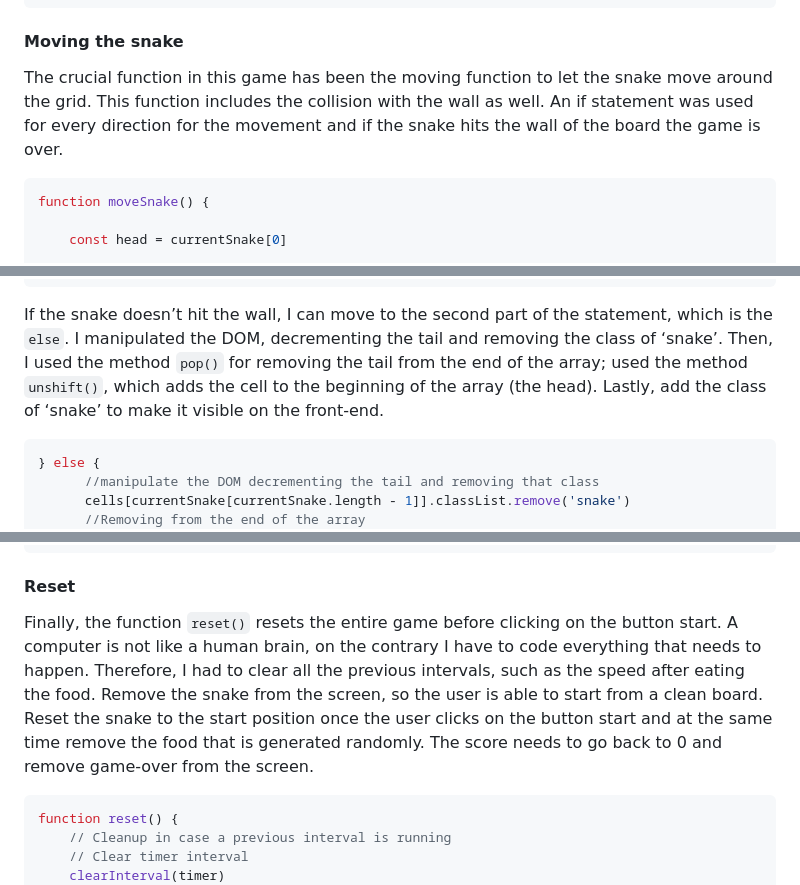
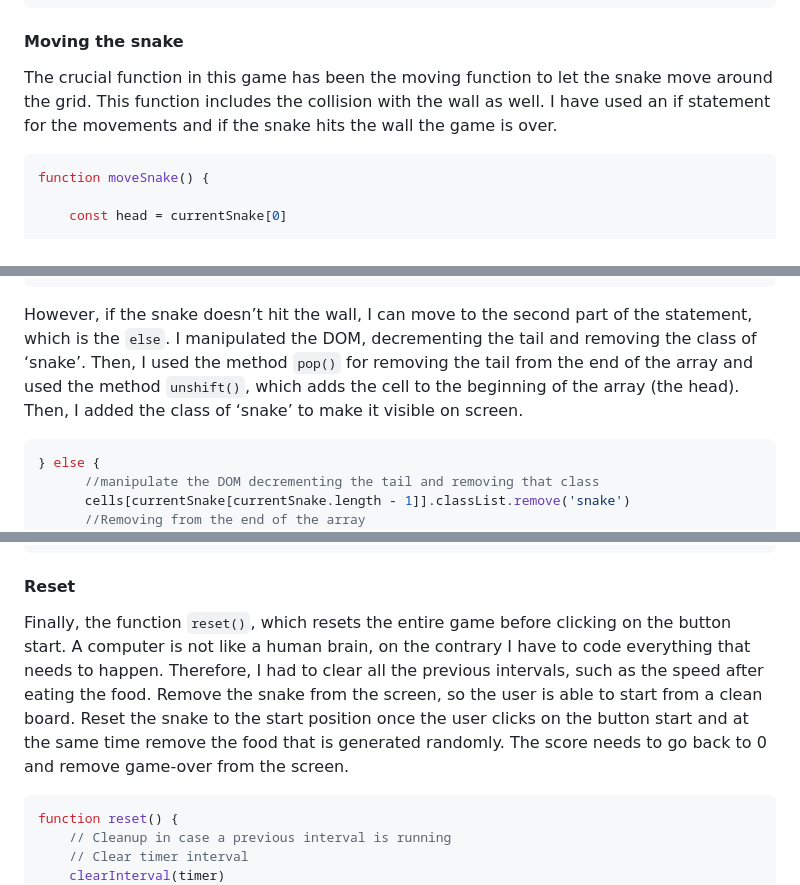
Before and after one commit to rossana87/Project_1, a Markdown page: README.md, 3 parts joined by grey strips. Rendered like a GitHub page.

````diff
--- a/README.md
+++ b/README.md
@@ -139,7 +139,7 @@ function direction(e) {
 
 #### Moving the snake
 
-The crucial function in this game has been the moving function to let the snake move around the grid. This function includes the collision with the wall as well. An if statement was used for every direction for the movement and if the snake hits the wall of the board the game is over.
+The crucial function in this game has been the moving function to let the snake move around the grid. This function includes the collision with the wall as well. I have used an if statement for the movements and if the snake hits the wall the game is over.
 
 ```js
 function moveSnake() {
@@ -162,7 +162,7 @@ function moveSnake() {
       gameOver()
 ```
 
-If the snake doesn’t hit the wall, I can move to the second part of the statement, which is the `else`. I manipulated the DOM, decrementing the tail and removing the class of ‘snake’. Then, I used the method `pop()` for removing the tail from the end of the array; used the method `unshift()`, which adds the cell to the beginning of the array (the head). Lastly, add the class of ‘snake’ to make it visible on the front-end.
+However, if the snake doesn’t hit the wall, I can move to the second part of the statement, which is the `else`. I manipulated the DOM, decrementing the tail and removing the class of ‘snake’. Then, I used the method `pop()` for removing the tail from the end of the array and used the method `unshift()`, which adds the cell to the beginning of the array (the head). Then, I added the class of ‘snake’ to make it visible on screen.
 
 ```js
 } else {
@@ -222,7 +222,7 @@ function speed() {
 
 #### Reset
 
-Finally, the function `reset()`  resets the entire game before clicking on the button start. A computer is not like a human brain, on the contrary I have to code everything that needs to happen. Therefore, I had to clear all the previous intervals, such as the speed after eating the food. Remove the snake from the screen, so the user is able to start from a clean board. Reset the snake to the start position once the user clicks on the button start and at the same time remove the food that is generated randomly. The score needs to go back to 0 and remove game-over  from the screen.
+Finally, the function `reset()`, which resets the entire game before clicking on the button start. A computer is not like a human brain, on the contrary I have to code everything that needs to happen. Therefore, I had to clear all the previous intervals, such as the speed after eating the food. Remove the snake from the screen, so the user is able to start from a clean board. Reset the snake to the start position once the user clicks on the button start and at the same time remove the food that is generated randomly. The score needs to go back to 0 and remove game-over  from the screen.
 
 ```js
 function reset() {
````
Also changed, not shown: other parts of README.md (+5 -6 lines).
